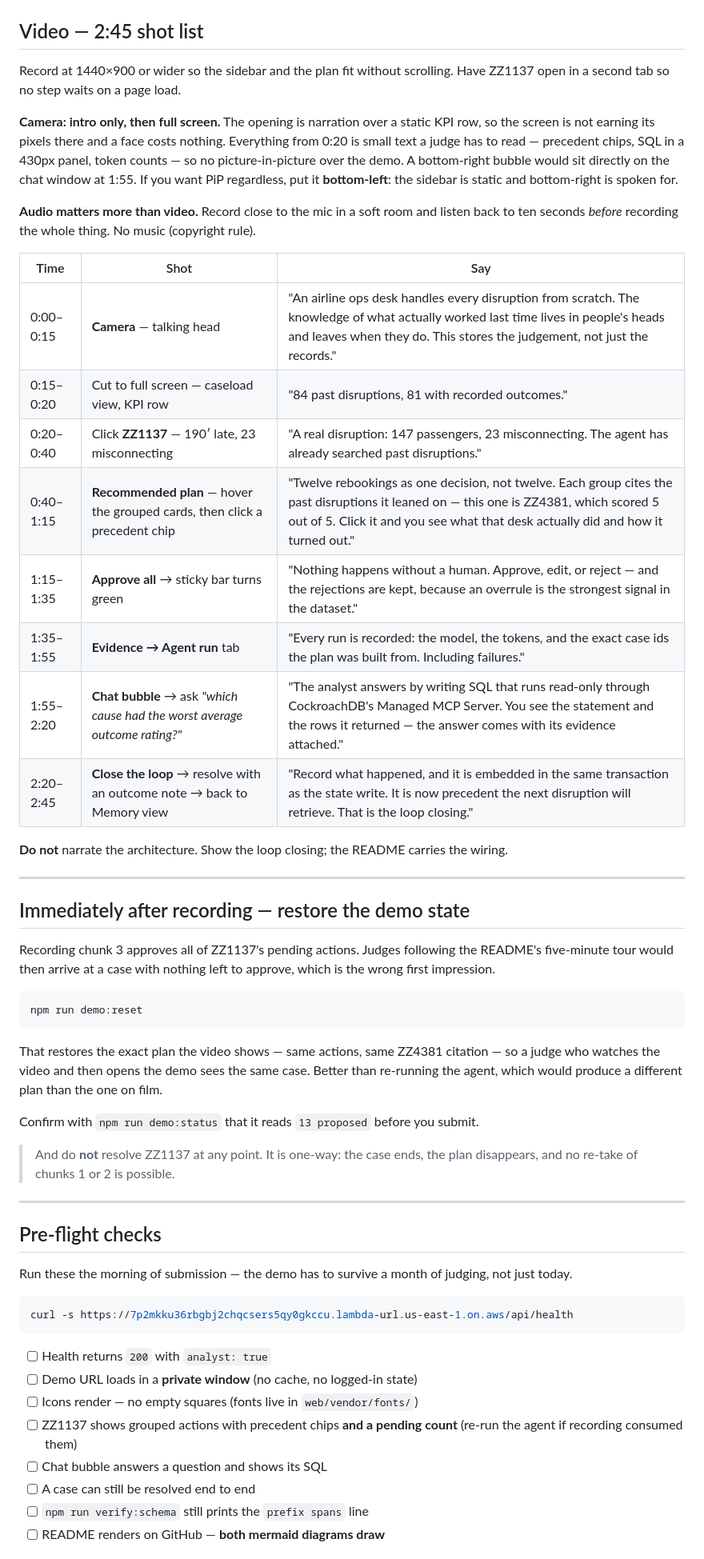
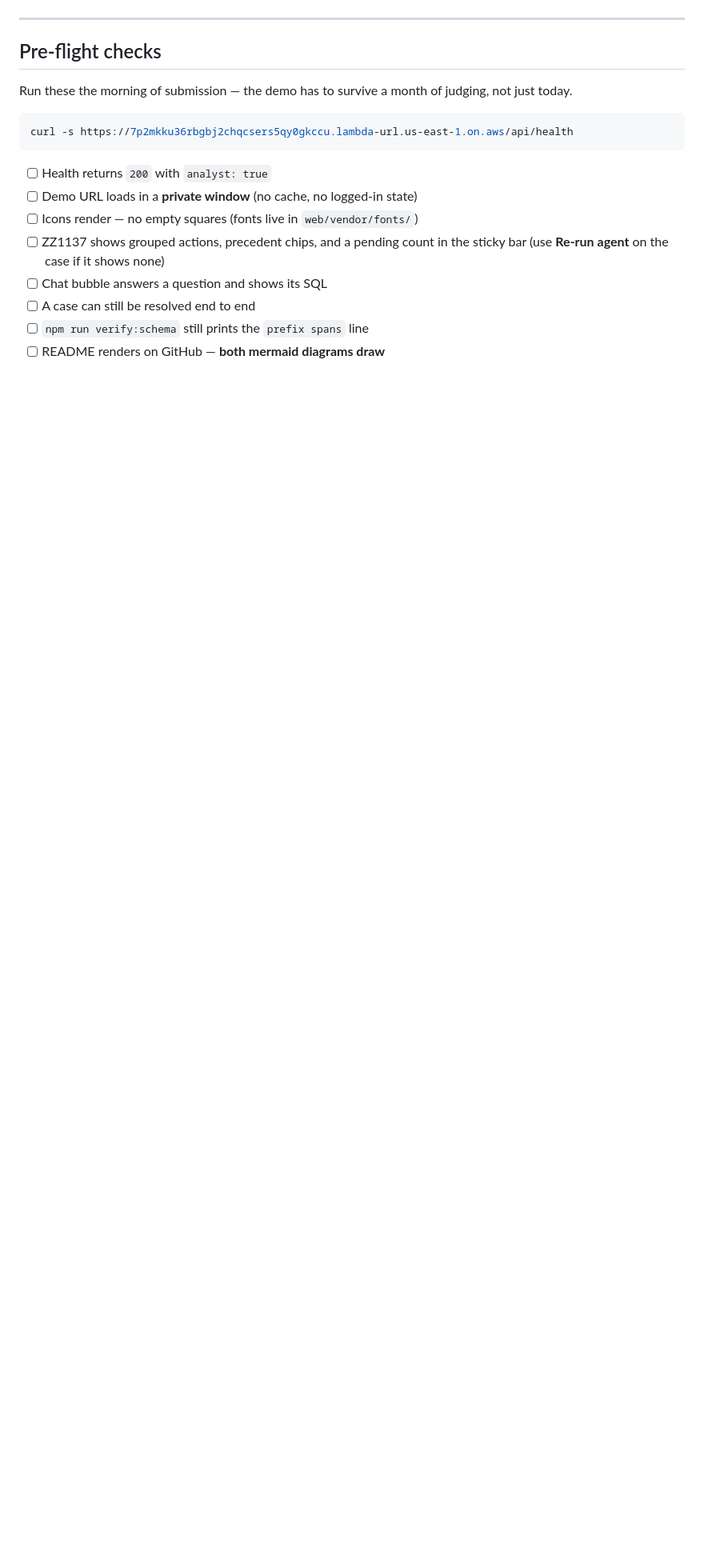
Before and after one commit to OrestMucaj/irops-disruption-memory-agent, a Markdown page: SUBMISSION.md, the part around one of its changes. Shown at 80% size. Rendered like a GitHub page; blank space fills up the shorter version.

````diff
--- a/SUBMISSION.md
+++ b/SUBMISSION.md
@@ -71,57 +40,3 @@ and state plainly in the description that all data is synthetic.
-## Video — 2:45 shot list
-
-Record at 1440×900 or wider so the sidebar and the plan fit without scrolling.
-Have ZZ1137 open in a second tab so no step waits on a page load.
-
-**Camera: intro only, then full screen.** The opening is narration over a static
-KPI row, so the screen is not earning its pixels there and a face costs nothing.
-Everything from 0:20 is small text a judge has to read — precedent chips, SQL in
-a 430px panel, token counts — so no picture-in-picture over the demo. A
-bottom-right bubble would sit directly on the chat window at 1:55. If you want
-PiP regardless, put it **bottom-left**: the sidebar is static and bottom-right is
-spoken for.
-
-**Audio matters more than video.** Record close to the mic in a soft room and
-listen back to ten seconds *before* recording the whole thing. No music
-(copyright rule).
-
-| Time | Shot | Say |
-|---|---|---|
-| 0:00–0:15 | **Camera** — talking head | "An airline ops desk handles every disruption from scratch. The knowledge of what actually worked last time lives in people's heads and leaves when they do. This stores the judgement, not just the records." |
-| 0:15–0:20 | Cut to full screen — caseload view, KPI row | "84 past disruptions, 81 with recorded outcomes." |
-| 0:20–0:40 | Click **ZZ1137** — 190′ late, 23 misconnecting | "A real disruption: 147 passengers, 23 misconnecting. The agent has already searched past disruptions." |
-| 0:40–1:15 | **Recommended plan** — hover the grouped cards, then click a precedent chip | "Twelve rebookings as one decision, not twelve. Each group cites the past disruptions it leaned on — this one is ZZ4381, which scored 5 out of 5. Click it and you see what that desk actually did and how it turned out." |
-| 1:15–1:35 | **Approve all** → sticky bar turns green | "Nothing happens without a human. Approve, edit, or reject — and the rejections are kept, because an overrule is the strongest signal in the dataset." |
-| 1:35–1:55 | **Evidence → Agent run** tab | "Every run is recorded: the model, the tokens, and the exact case ids the plan was built from. Including failures." |
-| 1:55–2:20 | **Chat bubble** → ask *"which cause had the worst average outcome rating?"* | "The analyst answers by writing SQL that runs read-only through CockroachDB's Managed MCP Server. You see the statement and the rows it returned — the answer comes with its evidence attached." |
-| 2:20–2:45 | **Close the loop** → resolve with an outcome note → back to Memory view | "Record what happened, and it is embedded in the same transaction as the state write. It is now precedent the next disruption will retrieve. That is the loop closing." |
-
-**Do not** narrate the architecture. Show the loop closing; the README carries
-the wiring.
-
----
-
-## Immediately after recording — restore the demo state
-
-Recording chunk 3 approves all of ZZ1137's pending actions. Judges following the
-README's five-minute tour would then arrive at a case with nothing left to
-approve, which is the wrong first impression.
-
-```bash
-npm run demo:reset
-```
-
-That restores the exact plan the video shows — same actions, same ZZ4381
-citation — so a judge who watches the video and then opens the demo sees the
-same case. Better than re-running the agent, which would produce a different
-plan than the one on film.
-
-Confirm with `npm run demo:status` that it reads `13 proposed` before you
-submit.
-
-> And do **not** resolve ZZ1137 at any point. It is one-way: the case ends, the
-> plan disappears, and no re-take of chunks 1 or 2 is possible.
-
 ---
 
 ## Pre-flight checks
@@ -136,8 +51,8 @@ curl -s https://7p2mkku36rbgbj2chqcsers5qy0gkccu.lambda-url.us-east-1.on.aws/api
 - [ ] Health returns `200` with `analyst: true`
 - [ ] Demo URL loads in a **private window** (no cache, no logged-in state)
 - [ ] Icons render — no empty squares (fonts live in `web/vendor/fonts/`)
-- [ ] ZZ1137 shows grouped actions with precedent chips **and a pending count**
-      (re-run the agent if recording consumed them)
+- [ ] ZZ1137 shows grouped actions, precedent chips, and a pending count in the
+      sticky bar (use **Re-run agent** on the case if it shows none)
 - [ ] Chat bubble answers a question and shows its SQL
 - [ ] A case can still be resolved end to end
 - [ ] `npm run verify:schema` still prints the `prefix spans` line
````
Also changed, not shown: other parts of SUBMISSION.md (+9 -34 lines).
